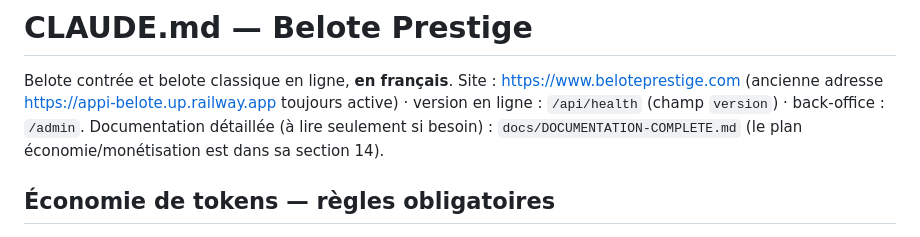
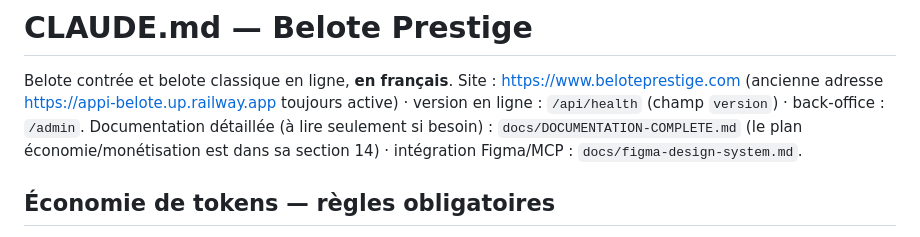
Before and after one commit to manishraanana-beep/belote, a Markdown page: CLAUDE.md, the part around the change. GitHub-like rendering.

```diff
--- a/CLAUDE.md
+++ b/CLAUDE.md
@@ -2,7 +2,7 @@
 
 Belote contrée et belote classique en ligne, **en français**.
 Site : https://www.beloteprestige.com (ancienne adresse https://appi-belote.up.railway.app toujours active) · version en ligne : `/api/health` (champ `version`) · back-office : `/admin`.
-Documentation détaillée (à lire seulement si besoin) : `docs/DOCUMENTATION-COMPLETE.md` (le plan économie/monétisation est dans sa section 14).
+Documentation détaillée (à lire seulement si besoin) : `docs/DOCUMENTATION-COMPLETE.md` (le plan économie/monétisation est dans sa section 14) · intégration Figma/MCP : `docs/figma-design-system.md`.
 
 ## Économie de tokens — règles obligatoires
 
```
Also changed, not shown: docs/figma-design-system.md (added, +68 -0 lines).
